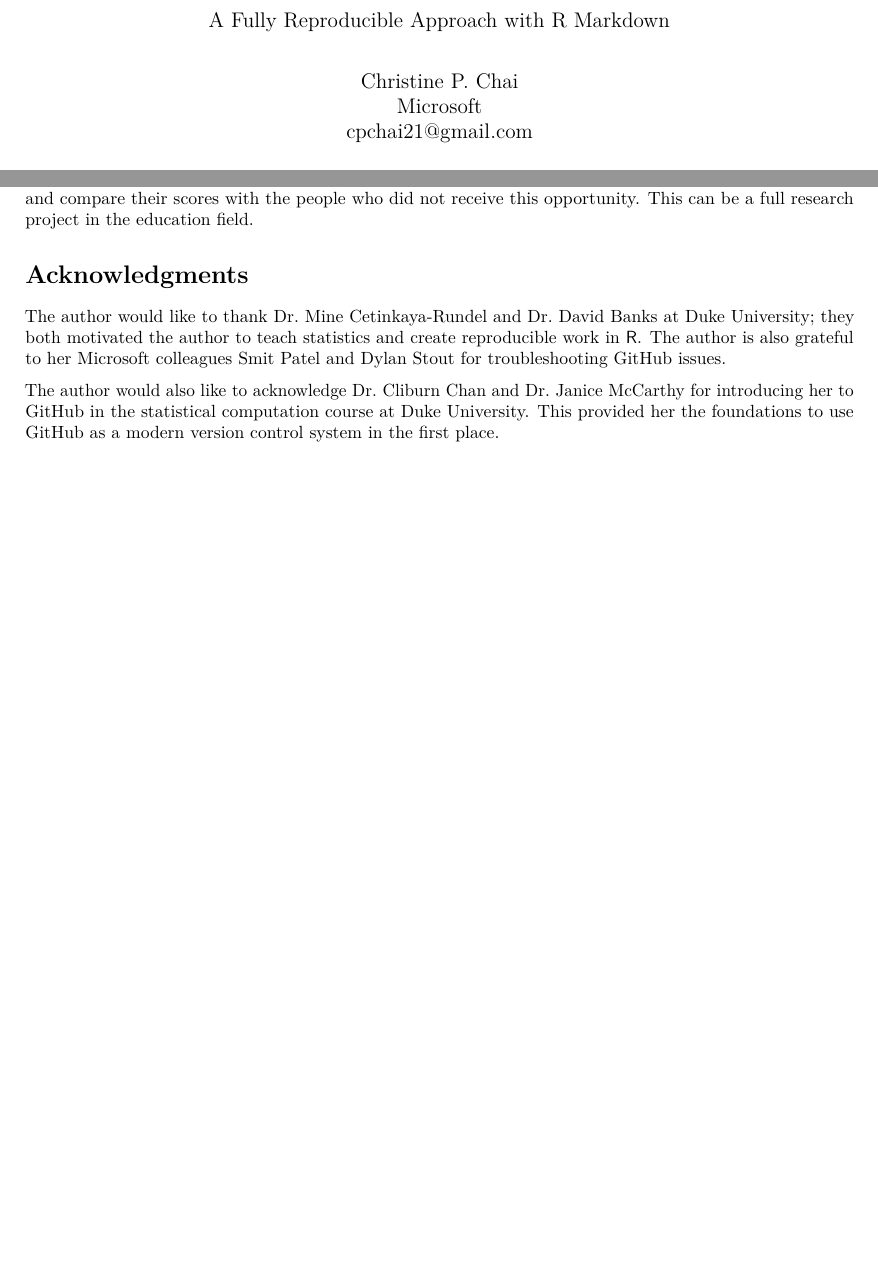
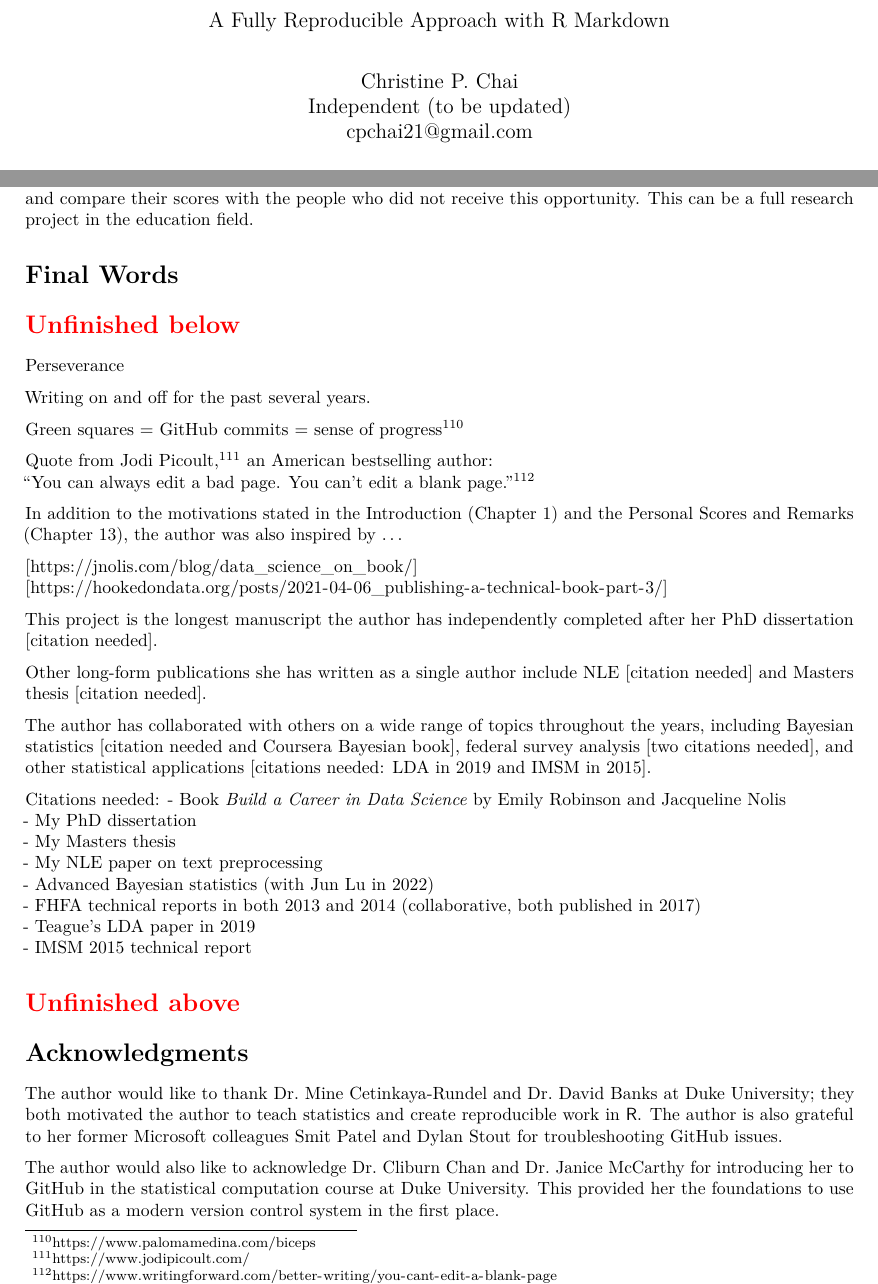
Before and after one commit to star1327p/Exam-Scores-PTT, an R Markdown document (PTT_Analysis_of_Test_Scores_Unfinished.Rmd): two parts of pages 1 and 78 of 80 before the commit and two parts of pages 1 and 78 of 81 after it, joined at a grey line, cut so that both start at the same text, the shorter picture padded with empty space. The pictures show the output file PTT_Analysis_of_Test_Scores_Unfinished.pdf that the author committed with the source.

Commit message:
added a new chapter for Final Words

````diff
--- a/PTT_Analysis_of_Test_Scores_Unfinished.Rmd
+++ b/PTT_Analysis_of_Test_Scores_Unfinished.Rmd
@@ -3,7 +3,7 @@ title: "Statistical Analysis of High School and College Entrance Exam Scores in
 subtitle: "A Fully Reproducible Approach with R Markdown"
 author:
   - Christine P. Chai
-  - Microsoft
+  - Independent (to be updated)
   - cpchai21@gmail.com
 date: \today
 output:
@@ -195,14 +195,50 @@ You don't have to do the full implementation, just write a few lines as a pointe
 ```{r include-additional-resources, child = '12-Additional-Resources.Rmd'}
 ```
 
-# Final: Personal Scores and Remarks {#personal-remarks}
+# Personal Scores and Remarks {#personal-remarks}
 
 ```{r include-personal, child = '13-Personal-Scores-Remarks.Rmd'}
 ```
 
+# Final Words {.unnumbered}
+
+\section*{\textcolor{red}{Unfinished below}}
+
+Perseverance
+
+Writing on and off for the past several years.
+
+Green squares = GitHub commits = sense of progress^[<https://www.palomamedina.com/biceps>]
+
+Quote from Jodi Picoult,^[<https://www.jodipicoult.com/>] an American bestselling author:
+"You can always edit a bad page. You can't edit a blank page."^[<https://www.writingforward.com/better-writing/you-cant-edit-a-blank-page>]
+
+In addition to the motivations stated in the Introduction (Chapter \ref{intro}) and the Personal Scores and Remarks (Chapter \ref{personal-remarks}), the author was also inspired by ...
+
+[<https://jnolis.com/blog/data_science_on_book/>]
+[<https://hookedondata.org/posts/2021-04-06_publishing-a-technical-book-part-3/>]
+
+This project is the longest manuscript the author has independently completed after her PhD dissertation [citation needed].
+
+Other long-form publications she has written as a single author include NLE [citation needed] and Masters thesis [citation needed].
+
+The author has collaborated with others on a wide range of topics throughout the years, including Bayesian statistics [citation needed and Coursera Bayesian book], federal survey analysis [two citations needed], and other statistical applications [citations needed: LDA in 2019 and IMSM in 2015].
+
+Citations needed:
+- Book *Build a Career in Data Science* by Emily Robinson and Jacqueline Nolis
+- My PhD dissertation
+- My Masters thesis
+- My NLE paper on text preprocessing
+- Advanced Bayesian statistics (with Jun Lu in 2022)
+- FHFA technical reports in both 2013 and 2014 (collaborative, both published in 2017)
+- Teague's LDA paper in 2019
+- IMSM 2015 technical report
+
+\section*{\textcolor{red}{Unfinished above}}
+
 # Acknowledgments {.unnumbered}
 
-The author would like to thank Dr. Mine Cetinkaya-Rundel and Dr. David Banks at Duke University; they both motivated the author to teach statistics and create reproducible work in $\mathsf{R}$. The author is also grateful to her Microsoft colleagues Smit Patel and Dylan Stout for troubleshooting GitHub issues.
+The author would like to thank Dr. Mine Cetinkaya-Rundel and Dr. David Banks at Duke University; they both motivated the author to teach statistics and create reproducible work in $\mathsf{R}$. The author is also grateful to her former Microsoft colleagues Smit Patel and Dylan Stout for troubleshooting GitHub issues.
 
 The author would also like to acknowledge Dr. Cliburn Chan and Dr. Janice McCarthy for introducing her to GitHub in the statistical computation course at Duke University. This provided her the foundations to use GitHub as a modern version control system in the first place.
 
````
Also changed, not shown: PTT_Analysis_of_Test_Scores_Unfinished.pdf, PTT_Analysis_of_Test_Scores_Unfinished.Rmd (2 more changed lines).
